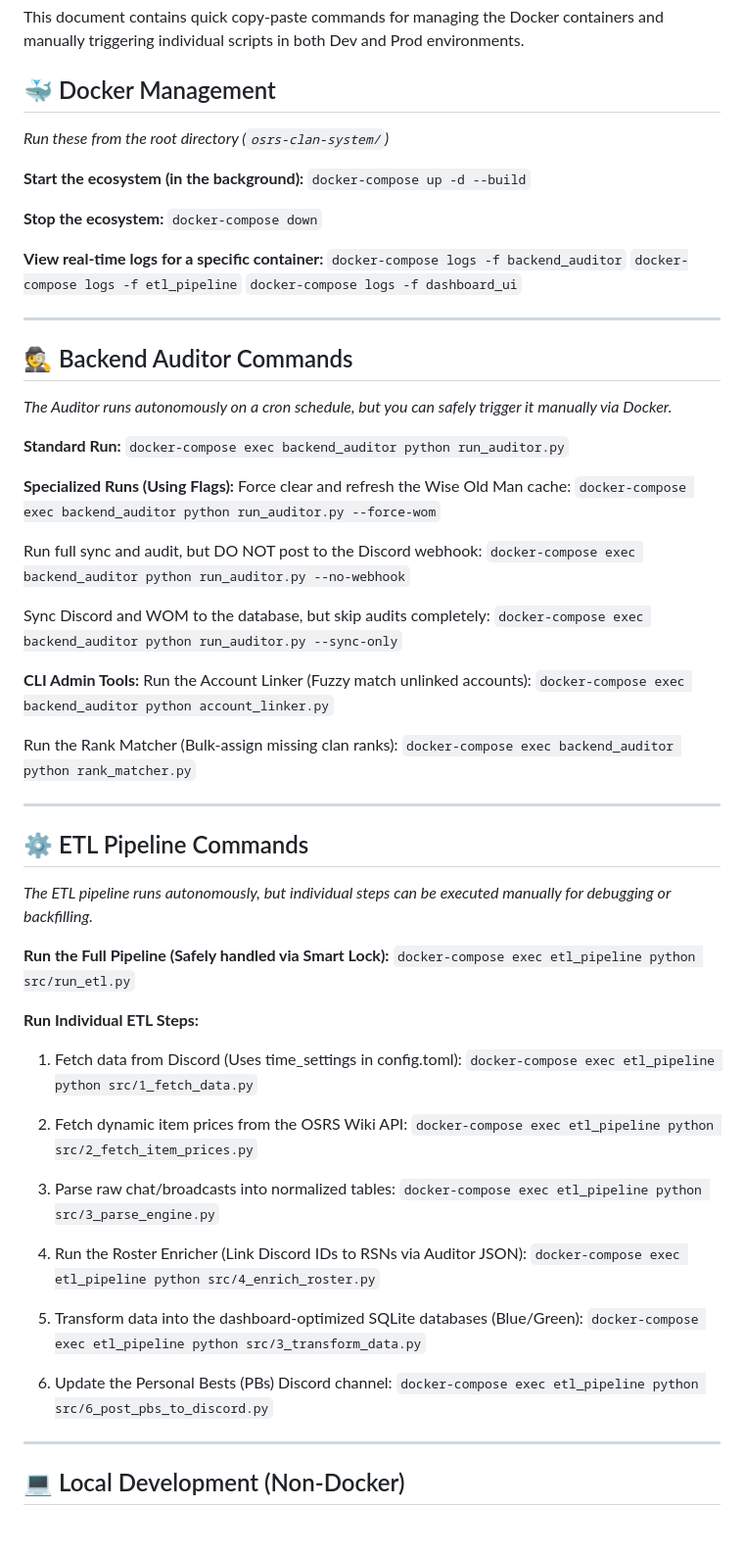
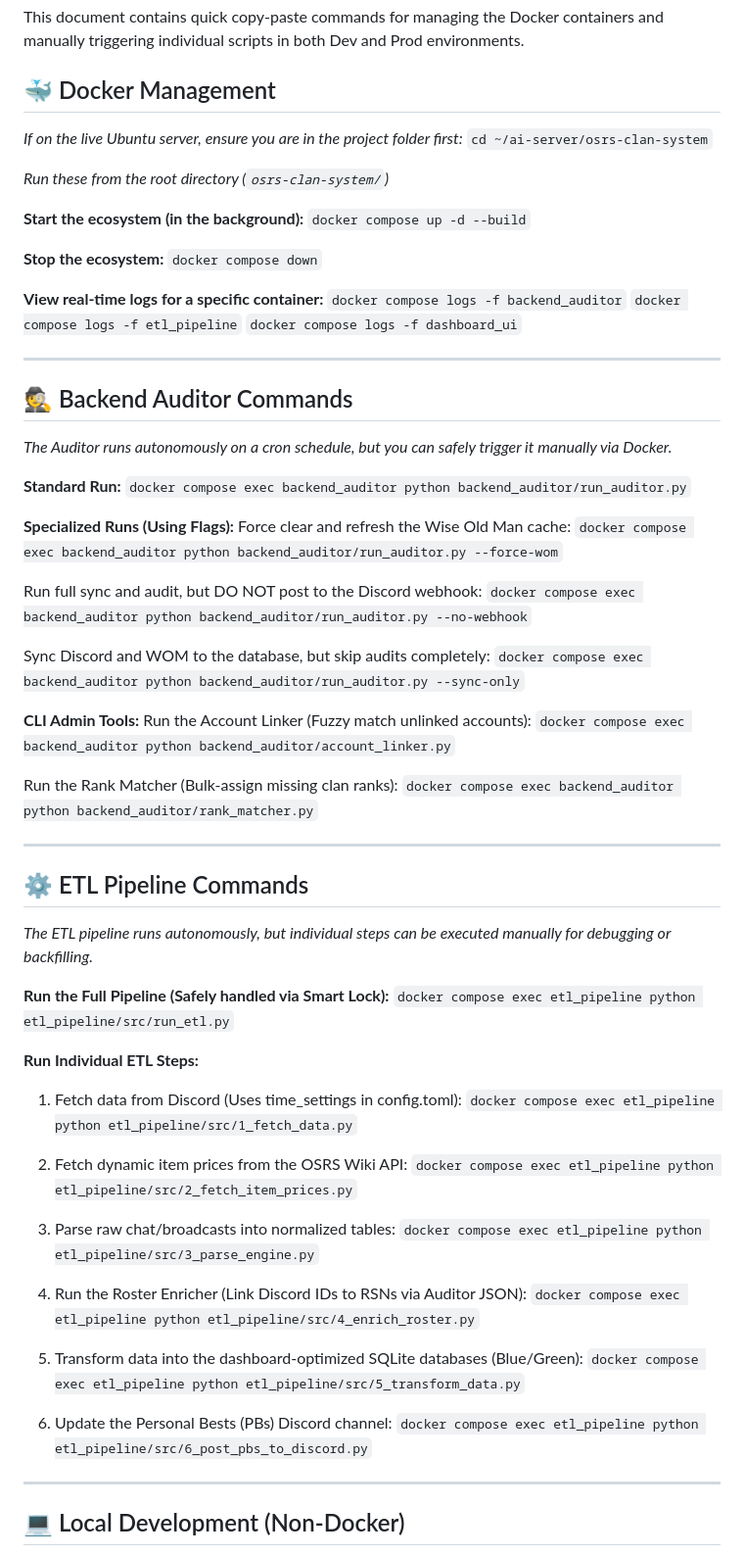
Before and after one commit to Bourkies/osrs-clan-system, a Markdown page: dev_cheat_sheet.md, the part around the change. Shown at 98% size. GitHub-like rendering; blank space fills up the shorter version.

Commit message:
fixed links, minor updates
Co-authored-by: Copilot <copilot@github.com>

```diff
--- a/dev_cheat_sheet.md
+++ b/dev_cheat_sheet.md
@@ -3,18 +3,21 @@
 This document contains quick copy-paste commands for managing the Docker containers and manually triggering individual scripts in both Dev and Prod environments.
 
 ## 🐳 Docker Management
+*If on the live Ubuntu server, ensure you are in the project folder first:*
+`cd ~/ai-server/osrs-clan-system`
+
 *Run these from the root directory (`osrs-clan-system/`)*
 
 **Start the ecosystem (in the background):**
-`docker-compose up -d --build`
+`docker compose up -d --build`
 
 **Stop the ecosystem:**
-`docker-compose down`
+`docker compose down`
 
 **View real-time logs for a specific container:**
-`docker-compose logs -f backend_auditor`
-`docker-compose logs -f etl_pipeline`
-`docker-compose logs -f dashboard_ui`
+`docker compose logs -f backend_auditor`
+`docker compose logs -f etl_pipeline`
+`docker compose logs -f dashboard_ui`
 
 ---
 
@@ -22,24 +25,24 @@ This document contains quick copy-paste commands for managing the Docker contain
 *The Auditor runs autonomously on a cron schedule, but you can safely trigger it manually via Docker.*
 
 **Standard Run:**
-`docker-compose exec backend_auditor python run_auditor.py`
+`docker compose exec backend_auditor python backend_auditor/run_auditor.py`
 
 **Specialized Runs (Using Flags):**
 Force clear and refresh the Wise Old Man cache:
-`docker-compose exec backend_auditor python run_auditor.py --force-wom`
+`docker compose exec backend_auditor python backend_auditor/run_auditor.py --force-wom`
 
 Run full sync and audit, but DO NOT post to the Discord webhook:
-`docker-compose exec backend_auditor python run_auditor.py --no-webhook`
+`docker compose exec backend_auditor python backend_auditor/run_auditor.py --no-webhook`
 
 Sync Discord and WOM to the database, but skip audits completely:
-`docker-compose exec backend_auditor python run_auditor.py --sync-only`
+`docker compose exec backend_auditor python backend_auditor/run_auditor.py --sync-only`
 
 **CLI Admin Tools:**
 Run the Account Linker (Fuzzy match unlinked accounts):
-`docker-compose exec backend_auditor python account_linker.py`
+`docker compose exec backend_auditor python backend_auditor/account_linker.py`
 
 Run the Rank Matcher (Bulk-assign missing clan ranks):
-`docker-compose exec backend_auditor python rank_matcher.py`
+`docker compose exec backend_auditor python backend_auditor/rank_matcher.py`
 
 ---
 
@@ -47,26 +50,26 @@ Run the Rank Matcher (Bulk-assign missing clan ranks):
 *The ETL pipeline runs autonomously, but individual steps can be executed manually for debugging or backfilling.*
 
 **Run the Full Pipeline (Safely handled via Smart Lock):**
-`docker-compose exec etl_pipeline python src/run_etl.py`
+`docker compose exec etl_pipeline python etl_pipeline/src/run_etl.py`
 
 **Run Individual ETL Steps:**
 1. Fetch data from Discord (Uses time_settings in config.toml):
-`docker-compose exec etl_pipeline python src/1_fetch_data.py`
+`docker compose exec etl_pipeline python etl_pipeline/src/1_fetch_data.py`
 
 2. Fetch dynamic item prices from the OSRS Wiki API:
-`docker-compose exec etl_pipeline python src/2_fetch_item_prices.py`
+`docker compose exec etl_pipeline python etl_pipeline/src/2_fetch_item_prices.py`
 
 3. Parse raw chat/broadcasts into normalized tables:
-`docker-compose exec etl_pipeline python src/3_parse_engine.py`
+`docker compose exec etl_pipeline python etl_pipeline/src/3_parse_engine.py`
 
 4. Run the Roster Enricher (Link Discord IDs to RSNs via Auditor JSON):
-`docker-compose exec etl_pipeline python src/4_enrich_roster.py`
+`docker compose exec etl_pipeline python etl_pipeline/src/4_enrich_roster.py`
 
 5. Transform data into the dashboard-optimized SQLite databases (Blue/Green):
-`docker-compose exec etl_pipeline python src/3_transform_data.py`
+`docker compose exec etl_pipeline python etl_pipeline/src/5_transform_data.py`
 
 6. Update the Personal Bests (PBs) Discord channel:
-`docker-compose exec etl_pipeline python src/6_post_pbs_to_discord.py`
+`docker compose exec etl_pipeline python etl_pipeline/src/6_post_pbs_to_discord.py`
 
 ---
 
```
Also changed, not shown: README.md (+4 -4 lines).
